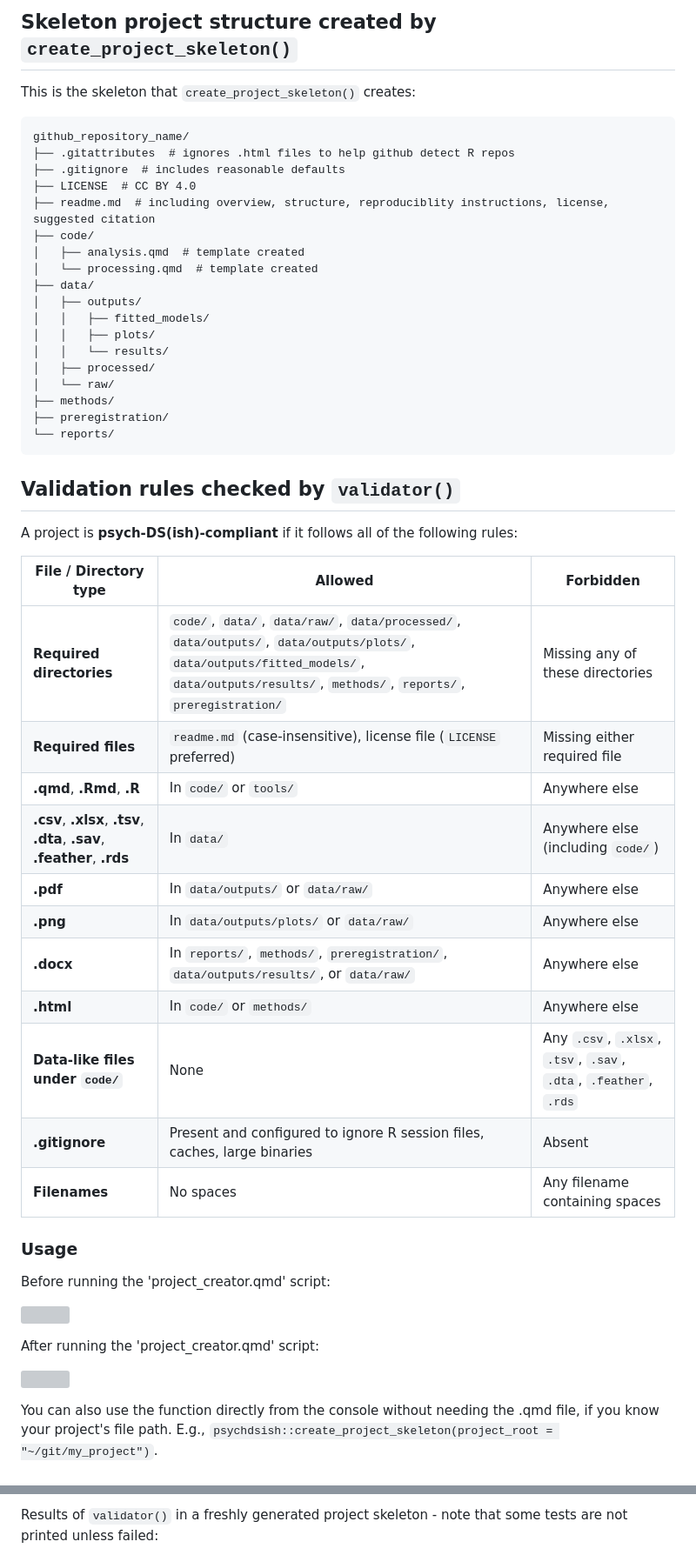
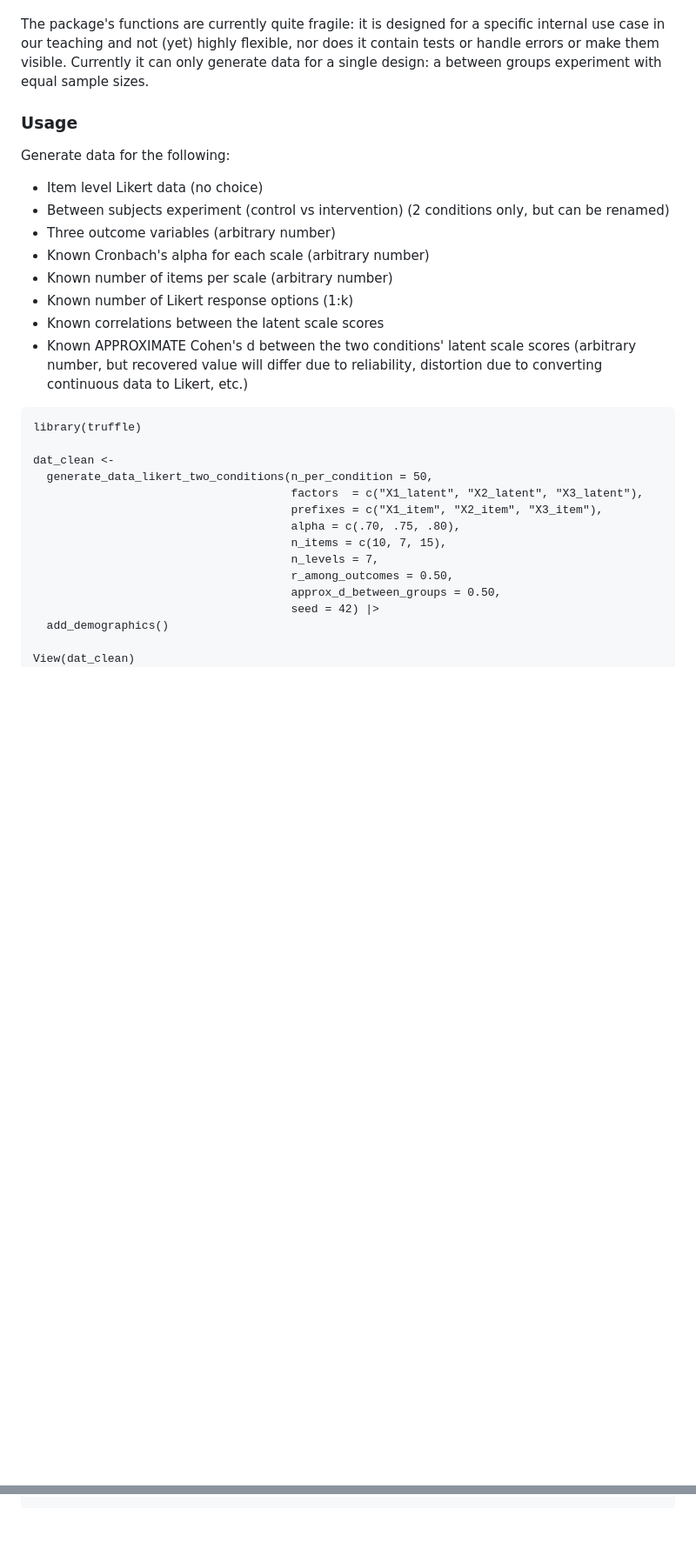
Before and after one commit to ianhussey/truffle, a Markdown page: readme.md, 2 parts joined by grey strips. Shown at 87% size. Drawn GitHub-style; blank space fills up the shorter version; grey boxes are pictures that could not be loaded.

````diff
--- a/readme.md
+++ b/readme.md
@@ -107,61 +9,35 @@ github_repository_name/
-## Skeleton project structure created by `create_project_skeleton()`
-
-This is the skeleton that  `create_project_skeleton()` creates:
-
-```text
-github_repository_name/
-├── .gitattributes  # ignores .html files to help github detect R repos
-├── .gitignore  # includes reasonable defaults
-├── LICENSE  # CC BY 4.0
-├── readme.md  # including overview, structure, reproduciblity instructions, license, suggested citation
-├── code/
-│   ├── analysis.qmd  # template created
-│   └── processing.qmd  # template created
-├── data/
-│   ├── outputs/
-│   │   ├── fitted_models/
-│   │   ├── plots/
-│   │   └── results/
-│   ├── processed/
-│   └── raw/
-├── methods/
-├── preregistration/
-└── reports/
-```
-
-
-
-## Validation rules checked by `validator()`
-
-A project is **psych-DS(ish)-compliant** if it follows all of the following rules:
-
-| **File / Directory type** | **Allowed** | **Forbidden** |
-|---------------------------|-------------|---------------|
-| **Required directories**  | `code/`, `data/`, `data/raw/`, `data/processed/`, `data/outputs/`, `data/outputs/plots/`, `data/outputs/fitted_models/`, `data/outputs/results/`, `methods/`, `reports/`, `preregistration/` | Missing any of these directories |
-| **Required files**        | `readme.md` (case-insensitive), license file (`LICENSE` preferred) | Missing either required file |
-| **.qmd**, **.Rmd**, **.R** | In `code/` or `tools/` | Anywhere else |
-| **.csv**, **.xlsx**, **.tsv**, **.dta**, **.sav**, **.feather**, **.rds** | In `data/` | Anywhere else (including `code/`) |
-| **.pdf**                  | In `data/outputs/` or `data/raw/` | Anywhere else |
-| **.png**                  | In `data/outputs/plots/` or `data/raw/` | Anywhere else |
-| **.docx**                 | In `reports/`, `methods/`, `preregistration/`, `data/outputs/results/`, or `data/raw/` | Anywhere else |
-| **.html**                 | In `code/` or `methods/` | Anywhere else |
-| **Data-like files under `code/`** | None | Any `.csv`, `.xlsx`, `.tsv`, `.sav`, `.dta`, `.feather`, `.rds` |
-| **.gitignore**            | Present and configured to ignore R session files, caches, large binaries | Absent |
-| **Filenames**             | No spaces | Any filename containing spaces |
+The package's functions are currently quite fragile: it is designed for a specific internal use case in our teaching and not (yet) highly flexible, nor does it contain tests or handle errors or make them visible. Currently it can only generate data for a single design: a between groups experiment with equal sample sizes.
 
 
 
 ### Usage
 
-Before running the 'project_creator.qmd' script:
+Generate data for the following:
 
-![](./man/figures/before.png)
-<br>
+- Item level Likert data (no choice)
+- Between subjects experiment (control vs intervention) (2 conditions only, but can be renamed)
+- Three outcome variables (arbitrary number)
+- Known Cronbach's alpha for each scale (arbitrary number)
+- Known number of items per scale (arbitrary number)
+- Known number of Likert response options (1:k)
+- Known correlations between the latent scale scores
+- Known APPROXIMATE Cohen's d between the two conditions' latent scale scores (arbitrary number, but recovered value will differ due to reliability, distortion due to converting continuous data to Likert, etc.)
 
-After running the 'project_creator.qmd' script:
+```{r}
+library(truffle)
 
-![](./man/figures/after.png)
-<br>
+dat_clean <-
+  generate_data_likert_two_conditions(n_per_condition = 50,
+                                      factors  = c("X1_latent", "X2_latent", "X3_latent"),
+                                      prefixes = c("X1_item", "X2_item", "X3_item"),
+                                      alpha = c(.70, .75, .80),
+                                      n_items = c(10, 7, 15),
+                                      n_levels = 7,
+                                      r_among_outcomes = 0.50,
+                                      approx_d_between_groups = 0.50,
+                                      seed = 42) |>
+  add_demographics()
 
-You can also use the function directly from the console without needing the .qmd file, if you know your project's file path. E.g., `psychdsish::create_project_skeleton(project_root = "~/git/my_project")`.
+View(dat_clean)
+```
 
@@ -169,3 +44,2 @@ You can also use the function directly from the console without needing the .qmd
 
-Results of `validator()` in a freshly generated project skeleton - note that some tests are not printed unless failed:
 
````
Also changed, not shown: other parts of readme.md (+32 -105 lines).
